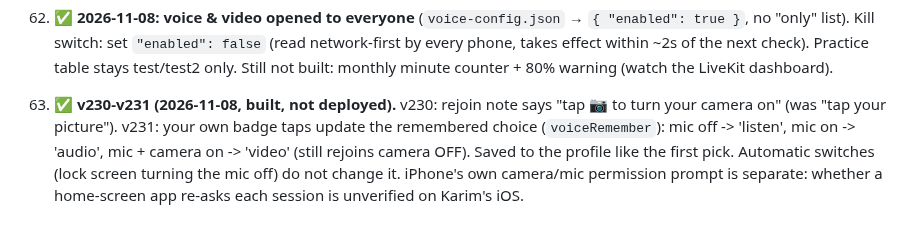
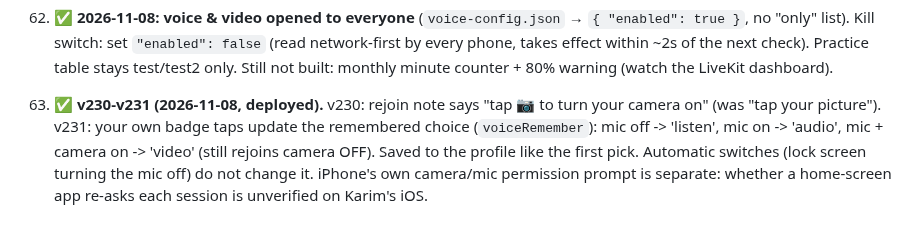
Before and after one commit to karimkabbani/catan, a Markdown page: HANDOVER.md, the part around the change. Drawn GitHub-style.

Commit message:
HANDOVER: v231 deployed
Co-Authored-By: Claude Opus 5.5 <noreply@anthropic.com>
Claude-Session: https://claude.ai/code/session_018JaN5NmhrGj2nELg2gFMT6

```diff
--- a/HANDOVER.md
+++ b/HANDOVER.md
@@ -1037,7 +1037,7 @@ Status as of 2026-06-30. ✅ shipped · ◐ partial · ☐ pending.
 62. ✅ **2026-11-08: voice & video opened to everyone** (`voice-config.json` → `{ "enabled": true }`, no "only" list).
    Kill switch: set `"enabled": false` (read network-first by every phone, takes effect within ~2s of the next check).
    Practice table stays test/test2 only. Still not built: monthly minute counter + 80% warning (watch the LiveKit dashboard).
-63. ✅ **v230-v231 (2026-11-08, built, not deployed).** v230: rejoin note says "tap 📷 to turn your camera on" (was "tap
+63. ✅ **v230-v231 (2026-11-08, deployed).** v230: rejoin note says "tap 📷 to turn your camera on" (was "tap
    your picture"). v231: your own badge taps update the remembered choice (`voiceRemember`): mic off -> 'listen', mic on ->
    'audio', mic + camera on -> 'video' (still rejoins camera OFF). Saved to the profile like the first pick. Automatic
    switches (lock screen turning the mic off) do not change it. iPhone's own camera/mic permission prompt is separate:
```
